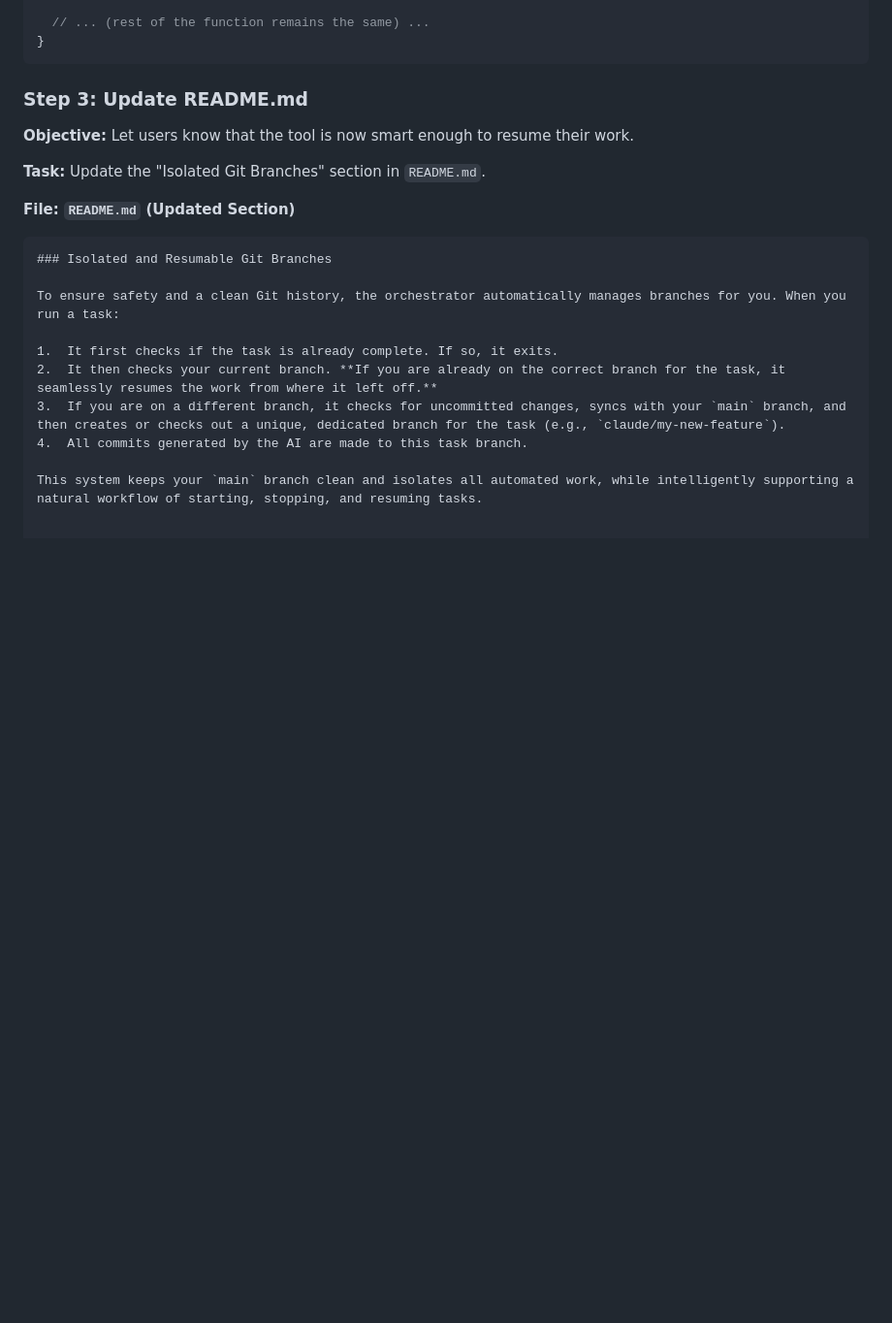
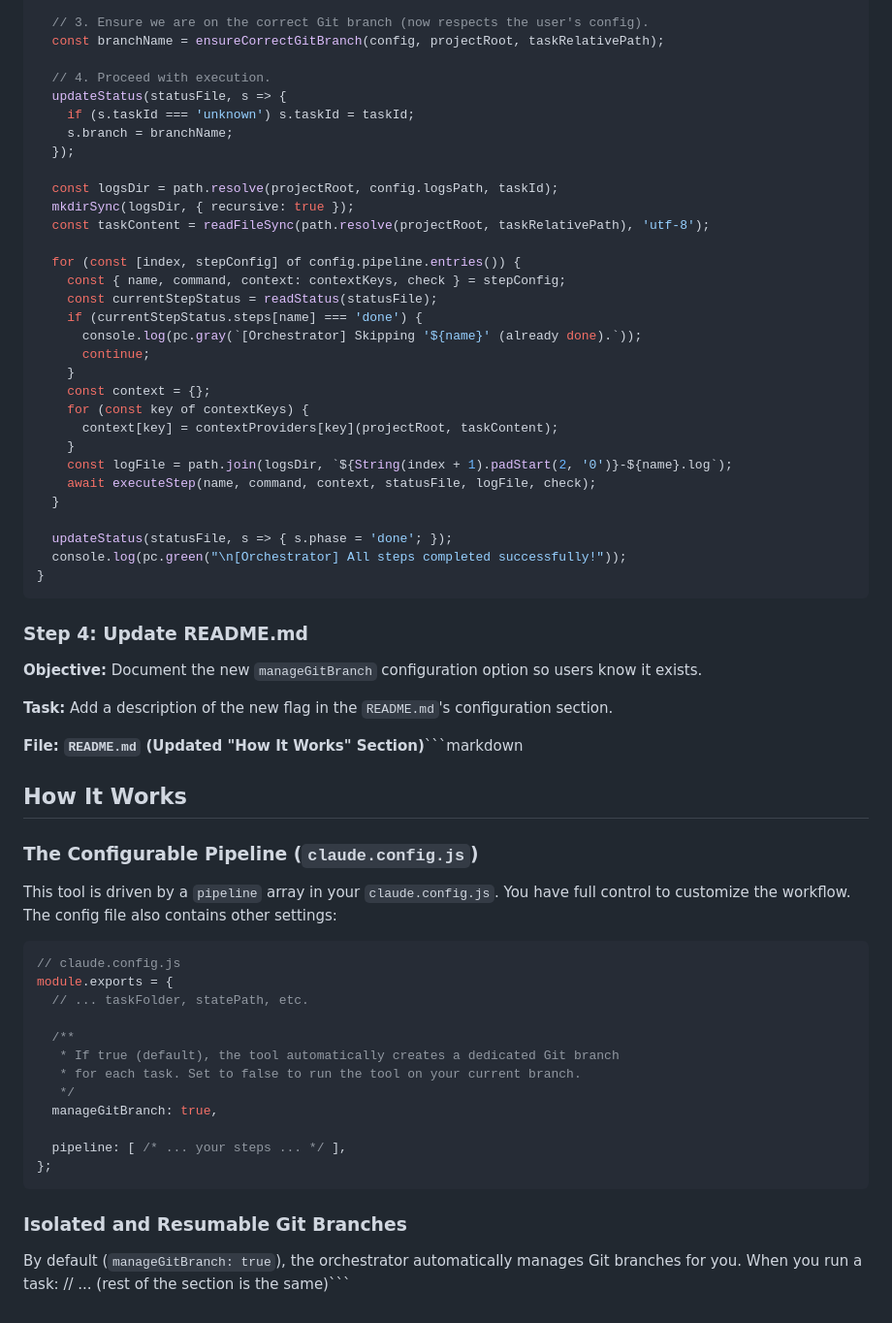
Before and after one commit to ClaireGSB/cat-herder, a Markdown page: PLAN.md, the part around the change printed below. Shown: that part at 97% size. Drawn GitHub-style; blank space fills up the shorter version.

````diff
--- a/PLAN.md
+++ b/PLAN.md
@@ -120,23 +166,66 @@ export async function runTask(taskRelativePath: string) {
 
-  // ... (rest of the function remains the same) ...
+  // 3. Ensure we are on the correct Git branch (now respects the user's config).
+  const branchName = ensureCorrectGitBranch(config, projectRoot, taskRelativePath);
+
+  // 4. Proceed with execution.
+  updateStatus(statusFile, s => {
+    if (s.taskId === 'unknown') s.taskId = taskId;
+    s.branch = branchName;
+  });
+
+  const logsDir = path.resolve(projectRoot, config.logsPath, taskId);
+  mkdirSync(logsDir, { recursive: true });
+  const taskContent = readFileSync(path.resolve(projectRoot, taskRelativePath), 'utf-8');
+
+  for (const [index, stepConfig] of config.pipeline.entries()) {
+    const { name, command, context: contextKeys, check } = stepConfig;
+    const currentStepStatus = readStatus(statusFile);
+    if (currentStepStatus.steps[name] === 'done') {
+      console.log(pc.gray(`[Orchestrator] Skipping '${name}' (already done).`));
+      continue;
+    }
+    const context = {};
+    for (const key of contextKeys) {
+      context[key] = contextProviders[key](projectRoot, taskContent);
+    }
+    const logFile = path.join(logsDir, `${String(index + 1).padStart(2, '0')}-${name}.log`);
+    await executeStep(name, command, context, statusFile, logFile, check);
+  }
+
+  updateStatus(statusFile, s => { s.phase = 'done'; });
+  console.log(pc.green("\n[Orchestrator] All steps completed successfully!"));
 }
 ```
 
-### Step 3: Update README.md
+### Step 4: Update README.md
 
-**Objective:** Let users know that the tool is now smart enough to resume their work.
+**Objective:** Document the new `manageGitBranch` configuration option so users know it exists.
 
-**Task:** Update the "Isolated Git Branches" section in `README.md`.
+**Task:** Add a description of the new flag in the `README.md`'s configuration section.
 
-**File: `README.md` (Updated Section)**
-```markdown
+**File: `README.md` (Updated "How It Works" Section)**```markdown
+## How It Works
+
+### The Configurable Pipeline (`claude.config.js`)
+
+This tool is driven by a `pipeline` array in your `claude.config.js`. You have full control to customize the workflow. The config file also contains other settings:
+
+```javascript
+// claude.config.js
+module.exports = {
+  // ... taskFolder, statePath, etc.
+
+  /**
+   * If true (default), the tool automatically creates a dedicated Git branch
+   * for each task. Set to false to run the tool on your current branch.
+   */
+  manageGitBranch: true,
+
+  pipeline: [ /* ... your steps ... */ ],
+};
+```
+
 ### Isolated and Resumable Git Branches
 
-To ensure safety and a clean Git history, the orchestrator automatically manages branches for you. When you run a task:
-
-1.  It first checks if the task is already complete. If so, it exits.
-2.  It then checks your current branch. **If you are already on the correct branch for the task, it seamlessly resumes the work from where it left off.**
-3.  If you are on a different branch, it checks for uncommitted changes, syncs with your `main` branch, and then creates or checks out a unique, dedicated branch for the task (e.g., `claude/my-new-feature`).
-4.  All commits generated by the AI are made to this task branch.
-
-This system keeps your `main` branch clean and isolates all automated work, while intelligently supporting a natural workflow of starting, stopping, and resuming tasks.
+By default (`manageGitBranch: true`), the orchestrator automatically manages Git branches for you. When you run a task:
+// ... (rest of the section is the same)```
````
Also changed, not shown: other parts of PLAN.md (+90 -44 lines).
